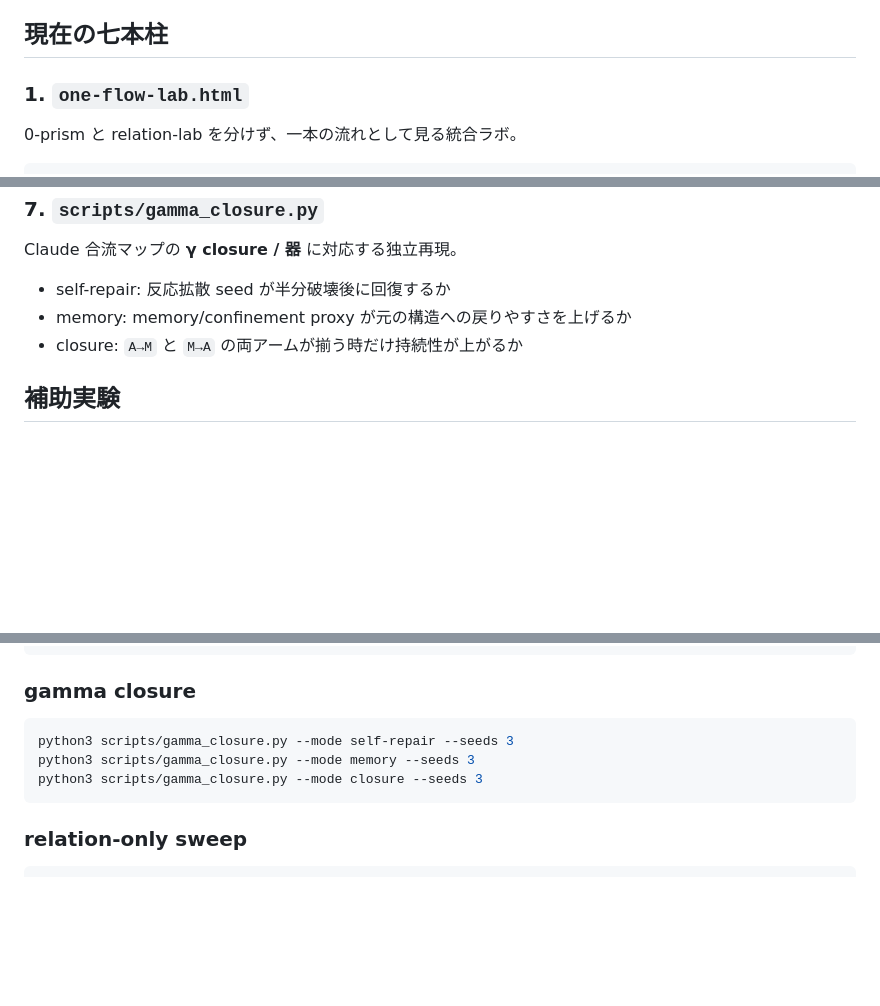
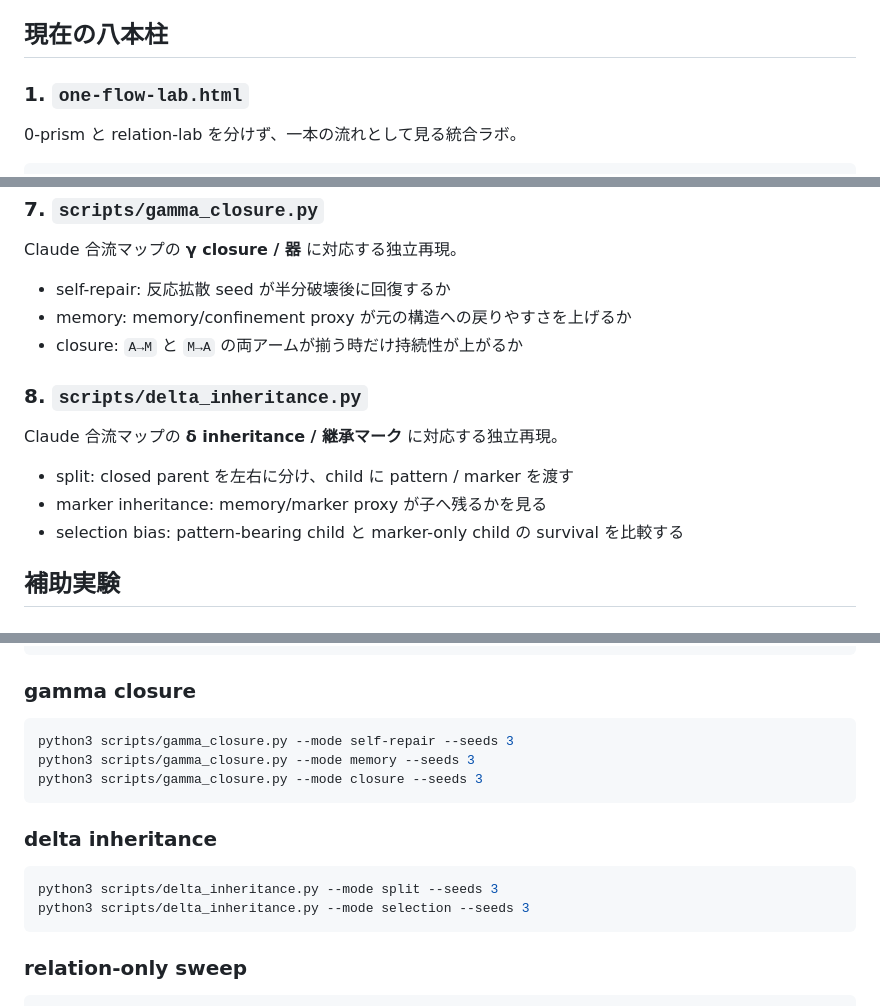
Before and after one commit to sunpotflower4460-cpu/0-looper, a Markdown page: README.md, 3 parts joined by grey strips. GitHub-like rendering; blank space fills up the shorter version.

Commit message:
Add delta inheritance to README

````diff
--- a/README.md
+++ b/README.md
@@ -19,7 +19,7 @@
 5. **causal order** — 関係に向きが生まれること
 6. **observation** — 後から距離・因果・次元を読む測定器
 
-## 現在の七本柱
+## 現在の八本柱
 
 ### 1. `one-flow-lab.html`
 
@@ -95,6 +95,14 @@ Claude 合流マップの **γ closure / 器** に対応する独立再現。
 - memory: memory/confinement proxy が元の構造への戻りやすさを上げるか
 - closure: `A→M` と `M→A` の両アームが揃う時だけ持続性が上がるか
 
+### 8. `scripts/delta_inheritance.py`
+
+Claude 合流マップの **δ inheritance / 継承マーク** に対応する独立再現。
+
+- split: closed parent を左右に分け、child に pattern / marker を渡す
+- marker inheritance: memory/marker proxy が子へ残るかを見る
+- selection bias: pattern-bearing child と marker-only child の survival を比較する
+
 ## 補助実験
 
 ### `relation-lab-v3.html`
@@ -164,6 +172,13 @@ python3 scripts/gamma_closure.py --mode memory --seeds 3
 python3 scripts/gamma_closure.py --mode closure --seeds 3
 ```
 
+### delta inheritance
+
+```bash
+python3 scripts/delta_inheritance.py --mode split --seeds 3
+python3 scripts/delta_inheritance.py --mode selection --seeds 3
+```
+
 ### relation-only sweep
 
 ```bash
````
Also changed, not shown: other parts of README.md (+1 -0 lines).
